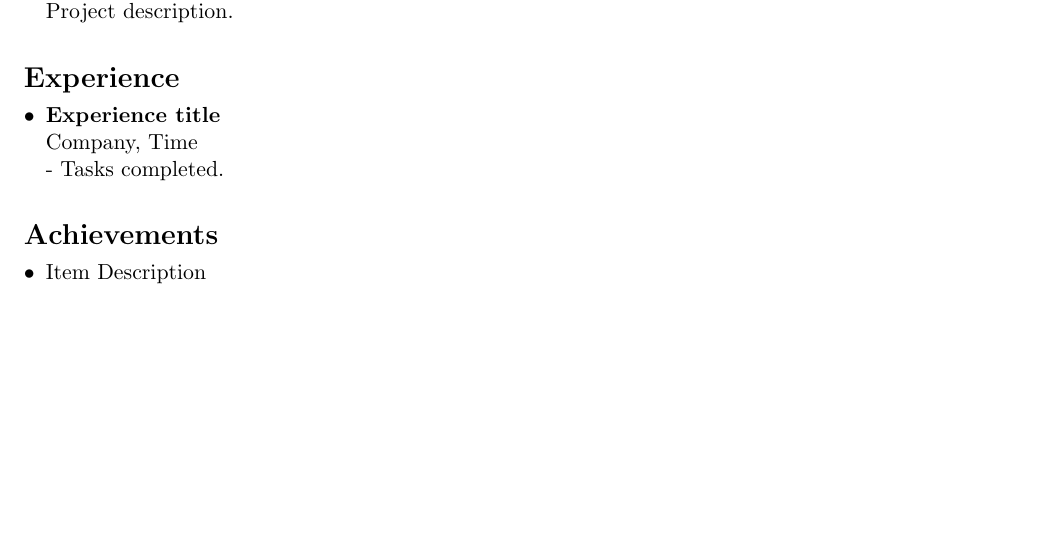
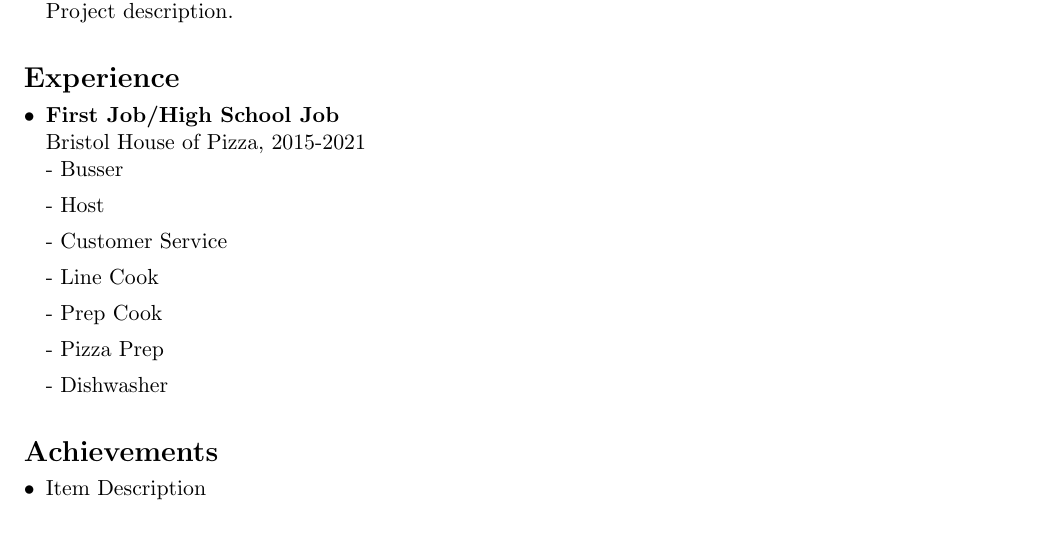
Before and after one commit to gjbauer/gjbauer, a LaTeX CV (resume.tex): part of the page, cut so that both start at the same text, the shorter picture padded with empty space. Compiled offline with pdfLaTeX.

Commit message:
more minor changes

```diff
--- a/resume.tex
+++ b/resume.tex
@@ -43,9 +43,21 @@
 \section*{Experience}
 \vspace{-0.1in}
 \begin{itemize}[leftmargin=*]
-    \item \textbf{Experience title} \\
-    Company, Time \\
-    - Tasks completed.
+    \item \textbf{First Job/High School Job} \\
+    Bristol House of Pizza, 2015-2021 \\
+    - Busser
+
+    - Host
+
+    - Customer Service
+
+    - Line Cook
+
+    - Prep Cook
+
+    - Pizza Prep
+
+    - Dishwasher
 \end{itemize}
 
 \section*{Achievements}
```
